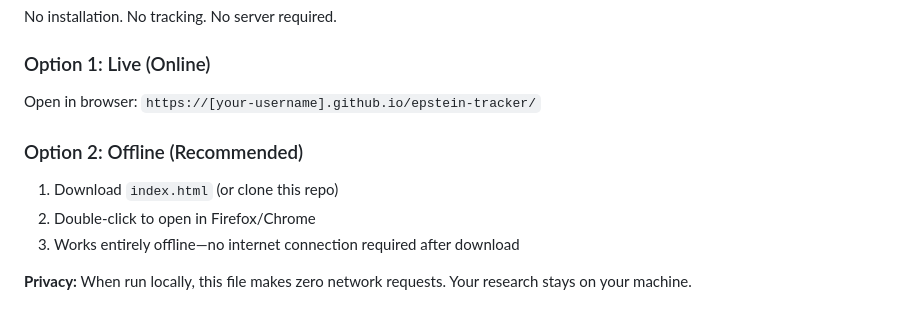
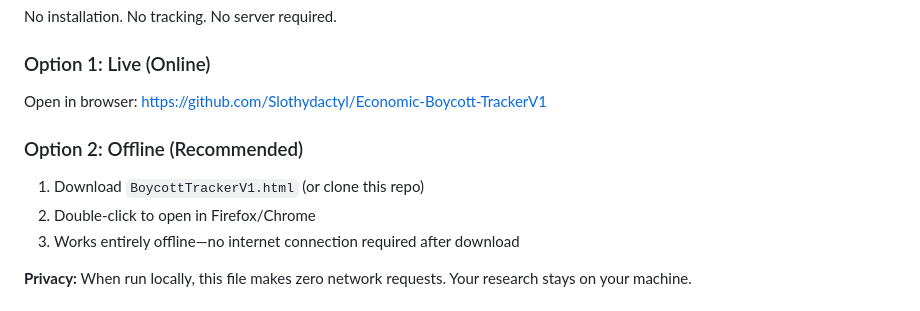
Before and after one commit to Slothydactyl/Economic-Boycott-TrackerV1, a Markdown page: README.md, the part around the change. GitHub-like rendering.

```diff
--- a/README.md
+++ b/README.md
@@ -24,10 +24,10 @@ This repository contains an interactive visualization of **publicly available in
 No installation. No tracking. No server required.
 
 ### Option 1: Live (Online)
-Open in browser: `https://[your-username].github.io/epstein-tracker/`
+Open in browser: https://github.com/Slothydactyl/Economic-Boycott-TrackerV1
 
 ### Option 2: Offline (Recommended)
-1. Download `index.html` (or clone this repo)
+1. Download `BoycottTrackerV1.html` (or clone this repo)
 2. Double-click to open in Firefox/Chrome
 3. Works entirely offline—no internet connection required after download
 
```
